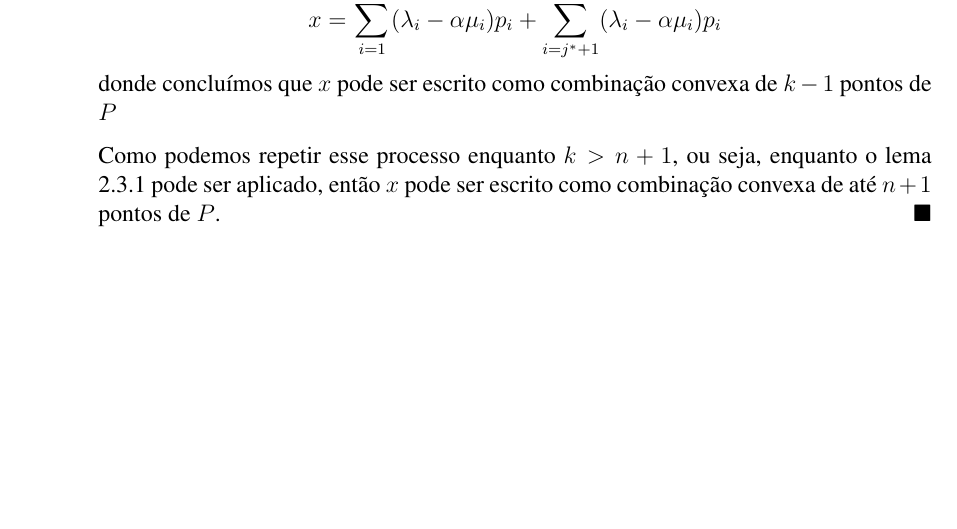
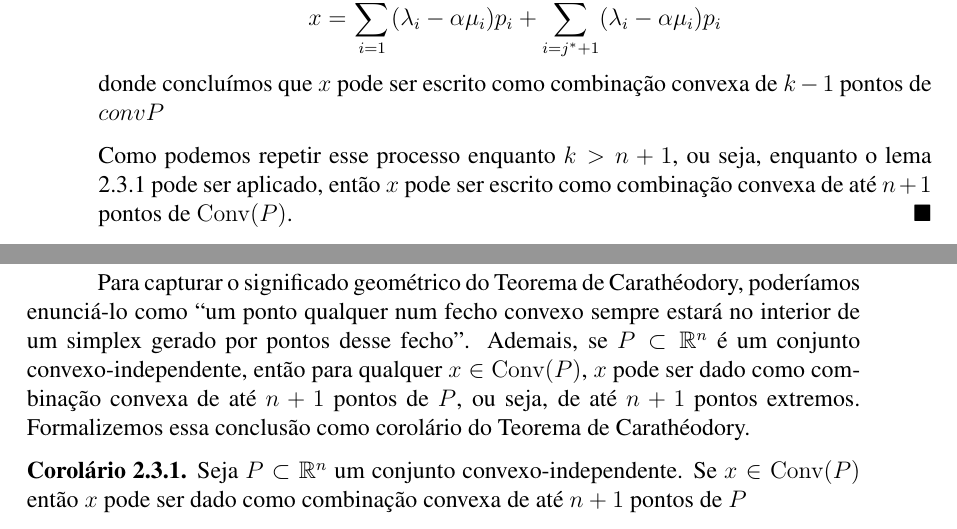
Before and after one commit to djonpietro/Notas-lin-prog, a LaTeX book (src/main.tex, which reads src/chap2/sec3.tex): part of page 28 of 35 before the commit and two parts of pages 28 and 29 of 37 after it, the two joined at a grey line, cut so that both start at the same text, the shorter picture padded with empty space. Compiled offline with pdfLaTeX.

Commit message:
add explanations

```diff
--- a/src/chap2/sec3.tex
+++ b/src/chap2/sec3.tex
@@ -210,9 +214,21 @@ Enunciemos o lema
 		$\lambda_{j^*} - \alpha \mu_{j^*}$, e podemos expressar $x$ como
 		\[x = \displaystyle\sum_{i=1}^{j^* - 1} (\lambda_i - \alpha \mu_i)p_i +
 				\displaystyle\sum_{i=j^* + 1}^{k} (\lambda_i - \alpha \mu_i)p_i\]
-		donde concluímos que $x$ pode ser escrito como combinação convexa de $k - 1$ pontos de $P$
+		donde concluímos que $x$ pode ser escrito como combinação convexa de $k - 1$ pontos de $conv{P}$
 
 		Como podemos repetir esse processo enquanto $k > n + 1$, ou seja, enquanto o lema \ref{lemma:afim}
-		pode ser aplicado, então $x$ pode ser escrito como combinação convexa de até $n + 1$ pontos de $P$.
+		pode ser aplicado, então $x$ pode ser escrito como combinação convexa de até $n + 1$ pontos de $\conv{P}$.
 	\end{proof}
 \end{thm:caratheodory}
+
+Para capturar o significado geométrico do Teorema de Carathéodory, poderíamos
+enunciá-lo como ``um ponto qualquer num fecho convexo sempre estará no interior
+de um simplex gerado por pontos desse fecho''. Ademais, se $P \subset \mathbb{R}^n$ é um conjunto
+convexo-independente, então para qualquer $x \in \conv{P}$, $x$ pode ser dado
+como combinação convexa de até $n + 1$ pontos de $P$, ou seja, de até $n + 1$ pontos extremos.
+Formalizemos essa conclusão como corolário do Teorema de Carathéodory.
+
+\begin{cor:caratheodory}
+	Seja $P \subset \mathbb{R}^n$ um conjunto convexo-independente. Se $x \in \conv{P}$
+	então $x$ pode ser dado como combinação convexa de até $n + 1$ pontos de $P$
+\end{cor:caratheodory}
```
Also changed, not shown: src/main.pdf, src/chap2/sec3.tex (18 more changed lines).
